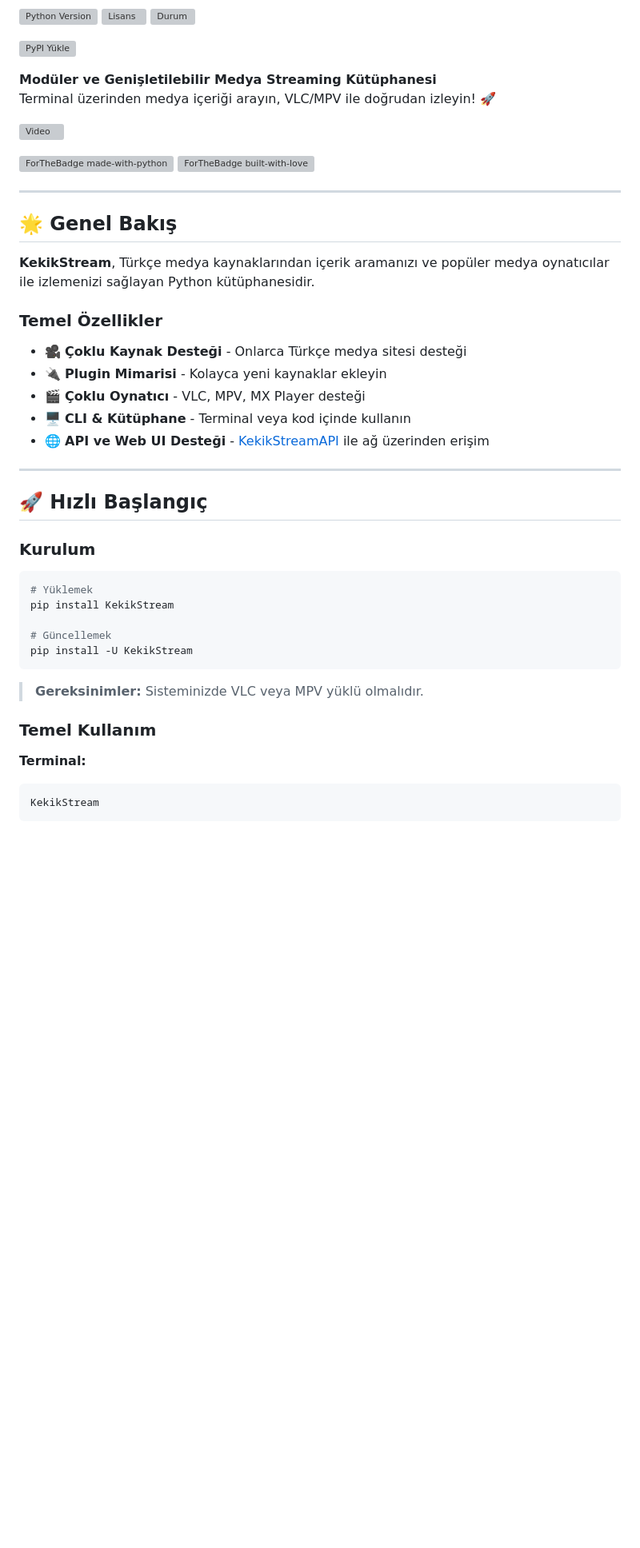
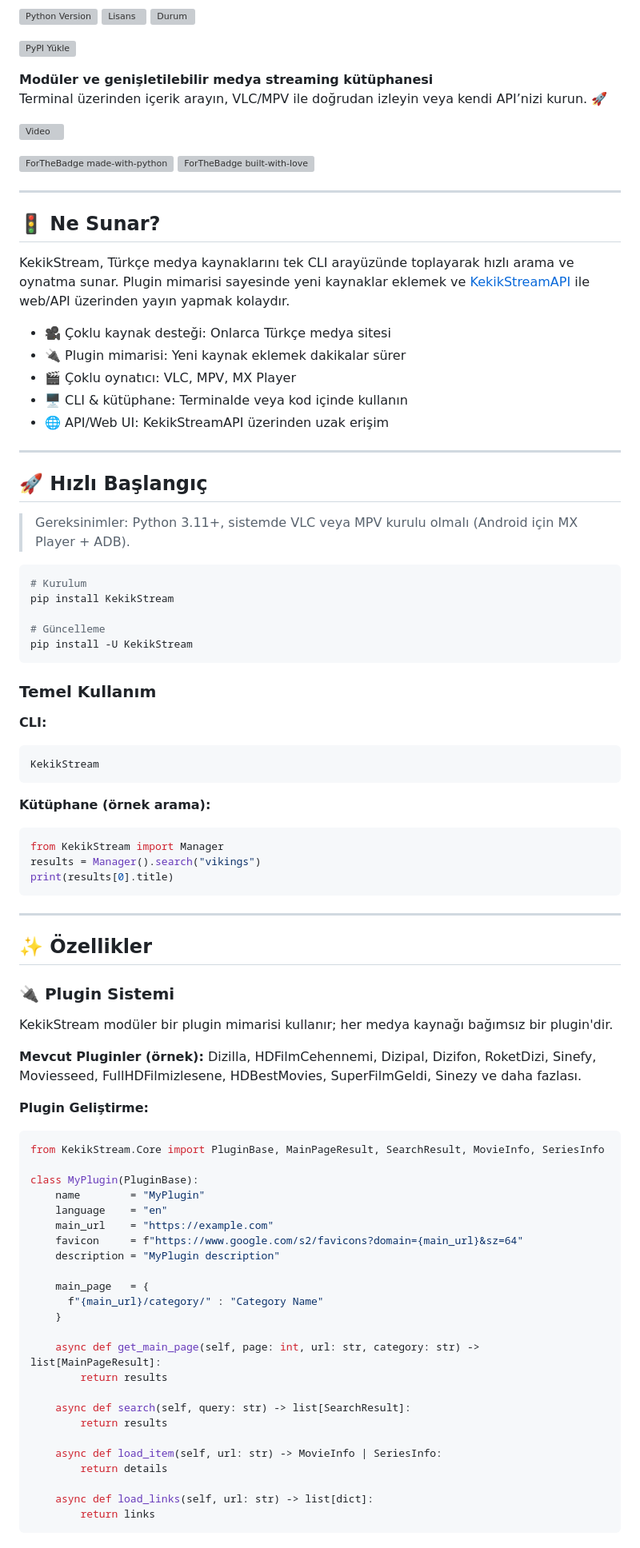
Before and after one commit to keyiflerolsun/KekikStream, a Markdown page: README.md, the part around the change printed below. Shown: that part at 80% size. Drawn GitHub-style; blank space fills up the shorter version; grey boxes are pictures that could not be loaded.

````diff
--- a/README.md
+++ b/README.md
@@ -14,8 +14,8 @@
 
 [![PyPI Yükle](https://github.com/keyiflerolsun/KekikStream/actions/workflows/pypiYukle.yml/badge.svg)](https://github.com/keyiflerolsun/KekikStream/actions/workflows/pypiYukle.yml)
 
-**Modüler ve Genişletilebilir Medya Streaming Kütüphanesi**
-Terminal üzerinden medya içeriği arayın, VLC/MPV ile doğrudan izleyin! 🚀
+**Modüler ve genişletilebilir medya streaming kütüphanesi**
+Terminal üzerinden içerik arayın, VLC/MPV ile doğrudan izleyin veya kendi API’nizi kurun. 🚀
 
 [![Video](https://github.com/user-attachments/assets/63d31bb0-0b69-40b4-84aa-66623f2a253f)](https://github.com/user-attachments/assets/63d31bb0-0b69-40b4-84aa-66623f2a253f)
 
@@ -24,37 +24,79 @@ Terminal üzerinden medya içeriği arayın, VLC/MPV ile doğrudan izleyin! 🚀
 
 ---
 
-## 🌟 Genel Bakış
+## 🚦 Ne Sunar?
 
-**KekikStream**, Türkçe medya kaynaklarından içerik aramanızı ve popüler medya oynatıcılar ile izlemenizi sağlayan Python kütüphanesidir.
+KekikStream, Türkçe medya kaynaklarını tek CLI arayüzünde toplayarak hızlı arama ve oynatma sunar. Plugin mimarisi sayesinde yeni kaynaklar eklemek ve [KekikStreamAPI](https://github.com/keyiflerolsun/KekikStreamAPI) ile web/API üzerinden yayın yapmak kolaydır.
 
-### Temel Özellikler
-
-- 🎥 **Çoklu Kaynak Desteği** - Onlarca Türkçe medya sitesi desteği
-- 🔌 **Plugin Mimarisi** - Kolayca yeni kaynaklar ekleyin
-- 🎬 **Çoklu Oynatıcı** - VLC, MPV, MX Player desteği
-- 🖥️ **CLI & Kütüphane** - Terminal veya kod içinde kullanın
-- 🌐 **API ve Web UI Desteği** - [KekikStreamAPI](https://github.com/keyiflerolsun/KekikStreamAPI) ile ağ üzerinden erişim
+- 🎥 Çoklu kaynak desteği: Onlarca Türkçe medya sitesi
+- 🔌 Plugin mimarisi: Yeni kaynak eklemek dakikalar sürer
+- 🎬 Çoklu oynatıcı: VLC, MPV, MX Player
+- 🖥️ CLI & kütüphane: Terminalde veya kod içinde kullanın
+- 🌐 API/Web UI: KekikStreamAPI üzerinden uzak erişim
 
 ---
 
 ## 🚀 Hızlı Başlangıç
 
-### Kurulum
+> Gereksinimler: Python 3.11+, sistemde VLC veya MPV kurulu olmalı (Android için MX Player + ADB).
 
 ```bash
-# Yüklemek
+# Kurulum
 pip install KekikStream
 
-# Güncellemek
+# Güncelleme
 pip install -U KekikStream
 ```
 
-> **Gereksinimler:** Sisteminizde VLC veya MPV yüklü olmalıdır.
-
 ### Temel Kullanım
 
-**Terminal:**
+**CLI:**
 ```bash
 KekikStream
 ```
+
+**Kütüphane (örnek arama):**
+```python
+from KekikStream import Manager
+results = Manager().search("vikings")
+print(results[0].title)
+```
+
+---
+
+## ✨ Özellikler
+
+### 🔌 Plugin Sistemi
+
+KekikStream modüler bir plugin mimarisi kullanır; her medya kaynağı bağımsız bir plugin'dir.
+
+**Mevcut Pluginler (örnek):** Dizilla, HDFilmCehennemi, Dizipal, Dizifon, RoketDizi, Sinefy, Moviesseed, FullHDFilmizlesene, HDBestMovies, SuperFilmGeldi, Sinezy ve daha fazlası.
+
+**Plugin Geliştirme:**
+```python
+from KekikStream.Core import PluginBase, MainPageResult, SearchResult, MovieInfo, SeriesInfo
+
+class MyPlugin(PluginBase):
+    name        = "MyPlugin"
+    language    = "en"
+    main_url    = "https://example.com"
+    favicon     = f"https://www.google.com/s2/favicons?domain={main_url}&sz=64"
+    description = "MyPlugin description"
+
+    main_page   = {
+      f"{main_url}/category/" : "Category Name"
+    }
+
+    async def get_main_page(self, page: int, url: str, category: str) -> list[MainPageResult]:
+        return results
+
+    async def search(self, query: str) -> list[SearchResult]:
+        return results
+
+    async def load_item(self, url: str) -> MovieInfo | SeriesInfo:
+        return details
+
+    async def load_links(self, url: str) -> list[dict]:
+        return links
+```
+
````
Also changed, not shown: other parts of README.md (+23 -78 lines).
